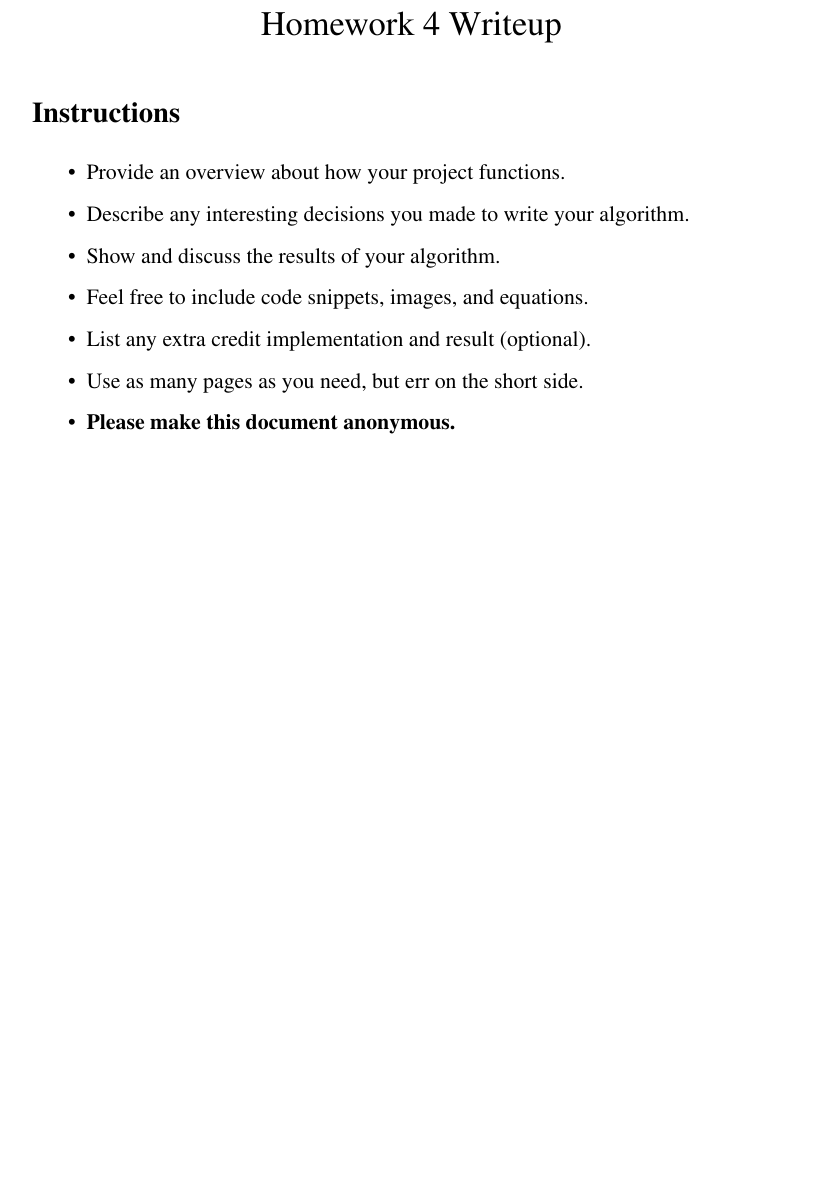
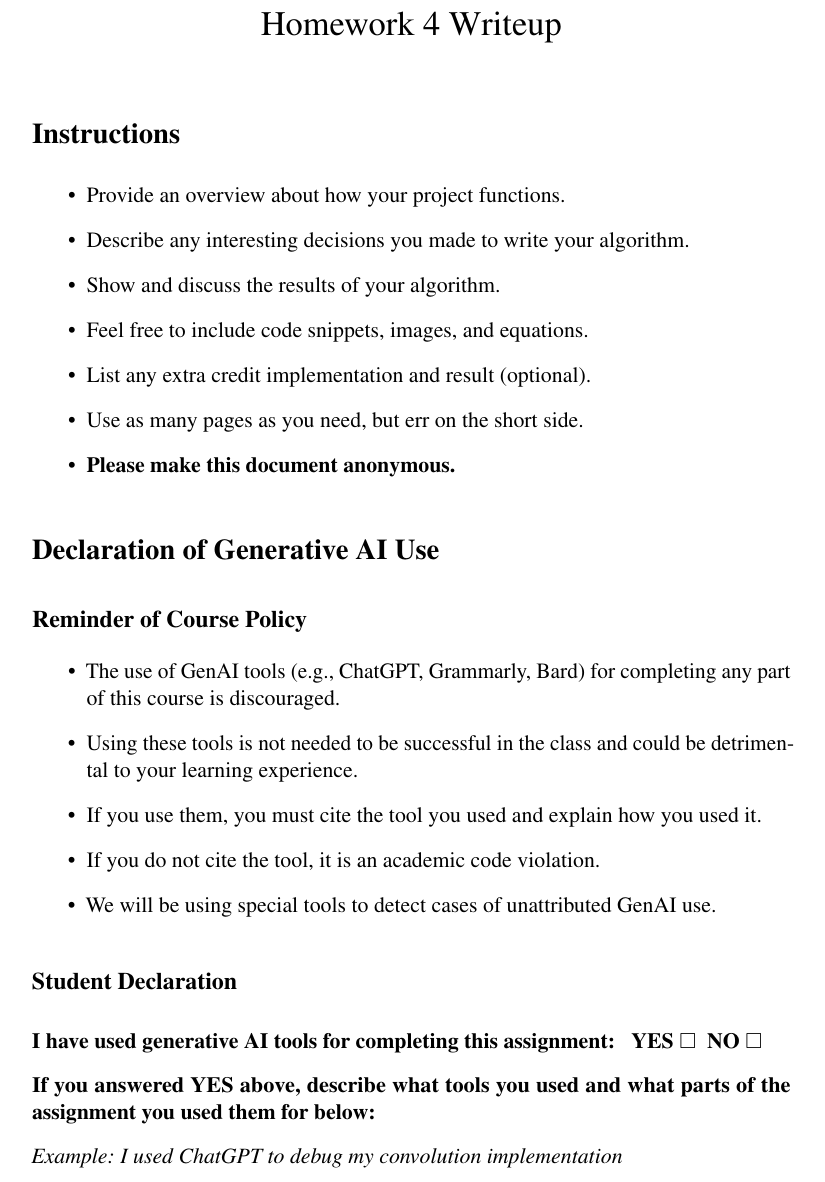
Before and after one commit to jmslezak01/Homework4_SceneClassification_Template, a LaTeX document (writeup/writeup.tex): part of page 1 of 2 before the commit and part of page 1 of 3 after it, cut so that both start at the same text, the shorter picture padded with empty space. Compiled offline with pdfLaTeX.

Commit message:
Updated writeup to have GenAI declaration

```diff
--- a/writeup/writeup.tex
+++ b/writeup/writeup.tex
@@ -52,6 +52,7 @@
 \usepackage{microtype}
 \usepackage{times}
 \usepackage{booktabs}
+\usepackage{amssymb}
 
 % python code format: https://github.com/olivierverdier/python-latex-highlighting
 \usepackage{pythonhighlight}
@@ -86,6 +87,26 @@
   \item Use as many pages as you need, but err on the short side.
   \item \textbf{Please make this document anonymous.}
 \end{itemize}
+
+\section*{Declaration of Generative AI Use}
+\subsection*{Reminder of Course Policy}
+\begin{itemize}
+    \item The use of GenAI tools (e.g., ChatGPT, Grammarly, Bard) for completing any part of this course is discouraged.
+    \item Using these tools is not needed to be successful in the class and could be detrimental to your learning experience.
+    \item If you use them, you must cite the tool you used and explain how you used it.
+    \item If you do not cite the tool, it is an academic code violation.
+    \item We will be using special tools to detect cases of unattributed GenAI use.
+\end{itemize}
+
+\subsection*{Student Declaration}
+
+\textbf{I have used generative AI tools for completing this assignment: \ \ YES $\square$ \ NO $\square$}
+
+\textbf{If you answered YES above, describe what tools you used and what parts of the assignment you used them for below:}
+
+\textit{Example: I used ChatGPT to debug my convolution implementation}
+
+
 
 \section*{Project Overview}
 
```
